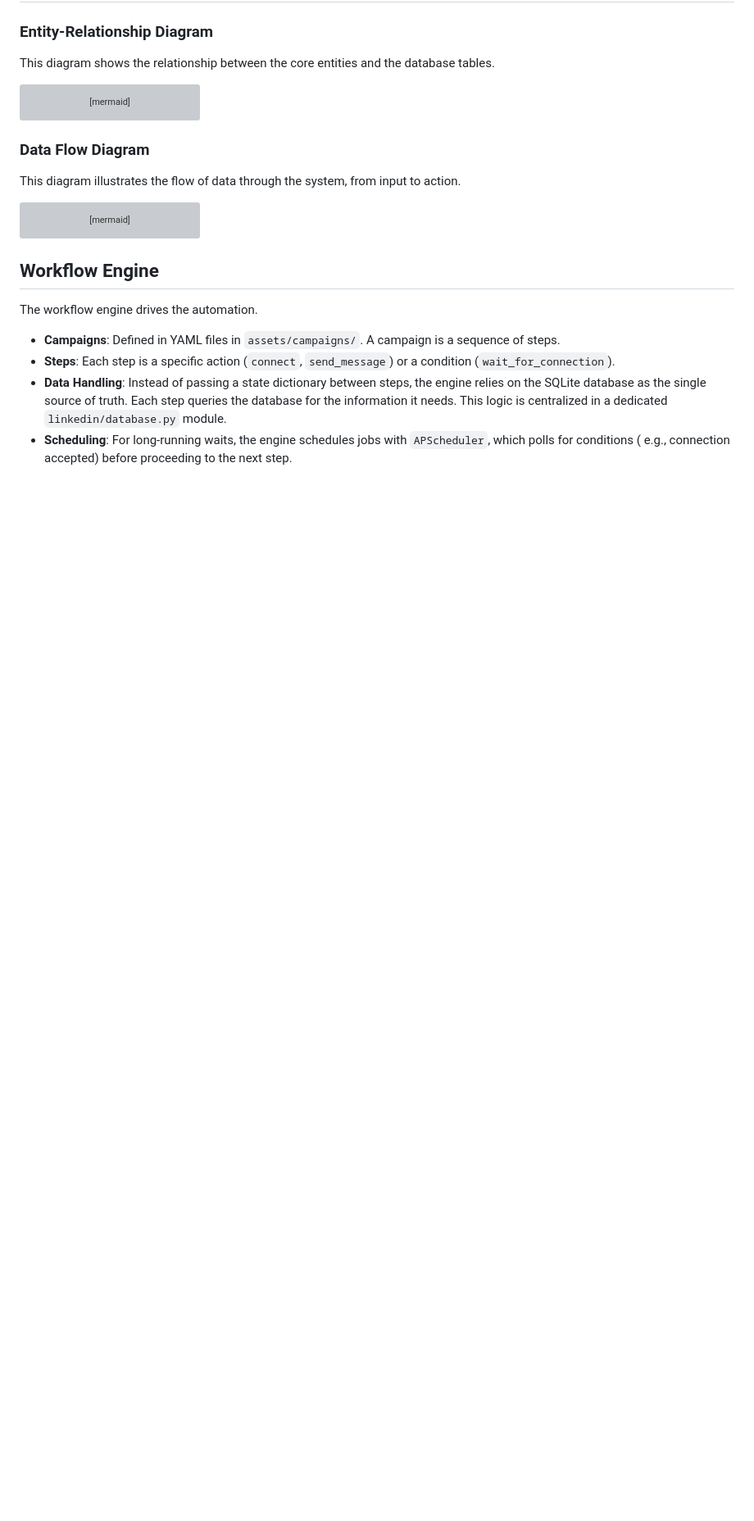
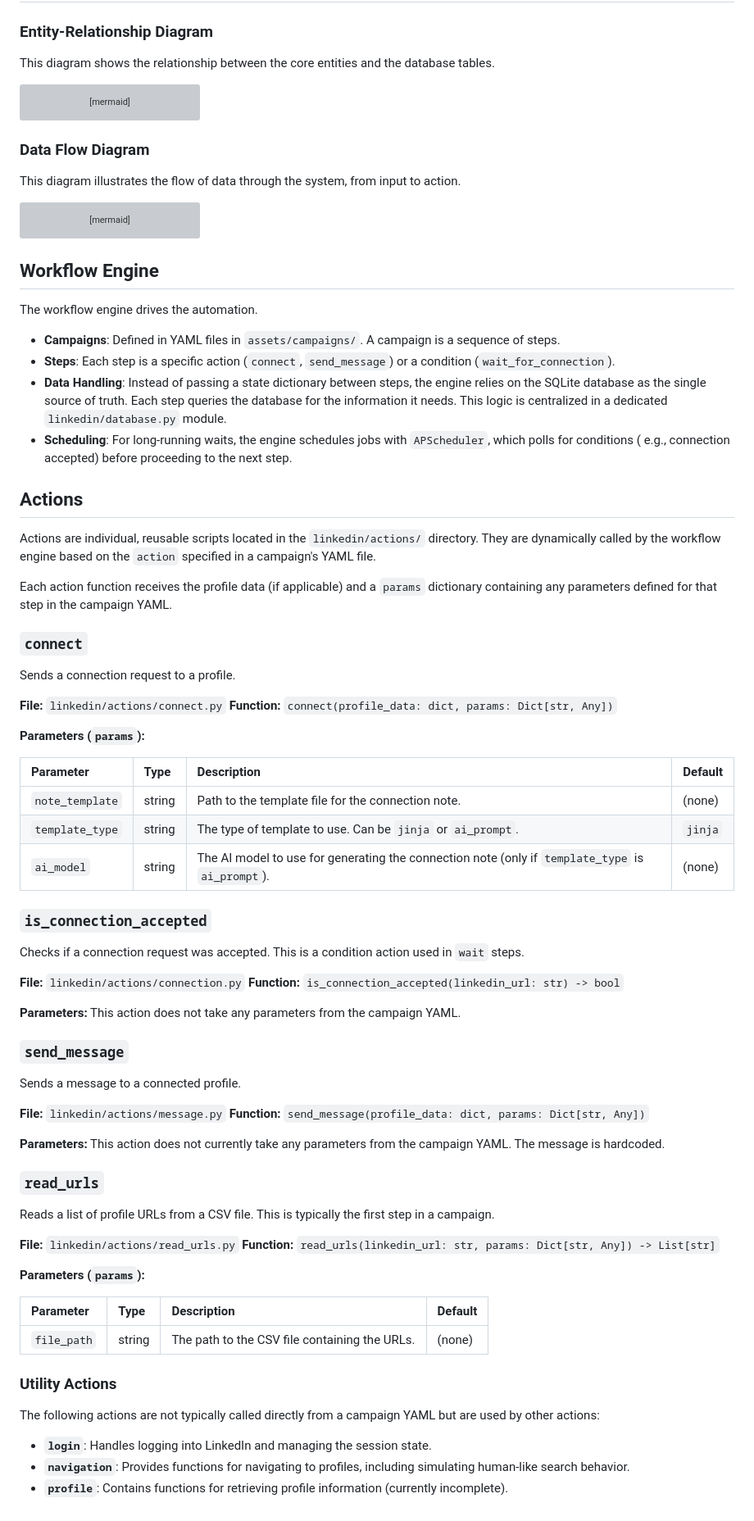
Before and after one commit to eracle/linkedin, a Markdown page: docs/architecture.md, the part around one of its changes. Shown at 82% size. Rendered like a GitHub page; blank space fills up the shorter version; grey boxes are pictures that could not be loaded.

```diff
--- a/docs/architecture.md
+++ b/docs/architecture.md
@@ -161,3 +117,63 @@ The workflow engine drives the automation.
   a dedicated `linkedin/database.py` module.
 - **Scheduling**: For long-running waits, the engine schedules jobs with `APScheduler`, which polls for conditions (
   e.g., connection accepted) before proceeding to the next step.
+
+## Actions
+
+Actions are individual, reusable scripts located in the `linkedin/actions/` directory. They are dynamically called by the workflow engine based on the `action` specified in a campaign's YAML file.
+
+Each action function receives the profile data (if applicable) and a `params` dictionary containing any parameters defined for that step in the campaign YAML.
+
+### `connect`
+
+Sends a connection request to a profile.
+
+**File:** `linkedin/actions/connect.py`
+**Function:** `connect(profile_data: dict, params: Dict[str, Any])`
+
+**Parameters (`params`):**
+
+| Parameter | Type | Description | Default |
+| :--- | :--- | :--- | :--- |
+| `note_template` | string | Path to the template file for the connection note. | (none) |
+| `template_type` | string | The type of template to use. Can be `jinja` or `ai_prompt`. | `jinja` |
+| `ai_model` | string | The AI model to use for generating the connection note (only if `template_type` is `ai_prompt`). | (none) |
+
+### `is_connection_accepted`
+
+Checks if a connection request was accepted. This is a condition action used in `wait` steps.
+
+**File:** `linkedin/actions/connection.py`
+**Function:** `is_connection_accepted(linkedin_url: str) -> bool`
+
+**Parameters:** This action does not take any parameters from the campaign YAML.
+
+### `send_message`
+
+Sends a message to a connected profile.
+
+**File:** `linkedin/actions/message.py`
+**Function:** `send_message(profile_data: dict, params: Dict[str, Any])`
+
+**Parameters:** This action does not currently take any parameters from the campaign YAML. The message is hardcoded.
+
+### `read_urls`
+
+Reads a list of profile URLs from a CSV file. This is typically the first step in a campaign.
+
+**File:** `linkedin/actions/read_urls.py`
+**Function:** `read_urls(linkedin_url: str, params: Dict[str, Any]) -> List[str]`
+
+**Parameters (`params`):**
+
+| Parameter | Type | Description | Default |
+| :--- | :--- | :--- | :--- |
+| `file_path` | string | The path to the CSV file containing the URLs. | (none) |
+
+### Utility Actions
+
+The following actions are not typically called directly from a campaign YAML but are used by other actions:
+
+*   **`login`**: Handles logging into LinkedIn and managing the session state.
+*   **`navigation`**: Provides functions for navigating to profiles, including simulating human-like search behavior.
+*   **`profile`**: Contains functions for retrieving profile information (currently incomplete).
```
Also changed, not shown: other parts of docs/architecture.md (+1 -45 lines).
